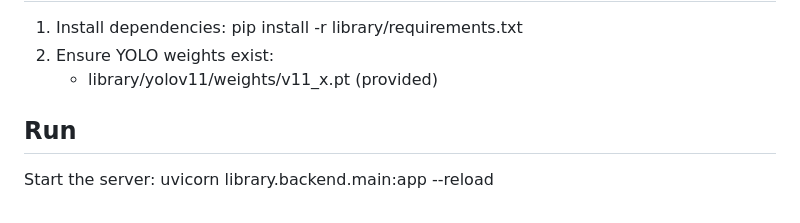
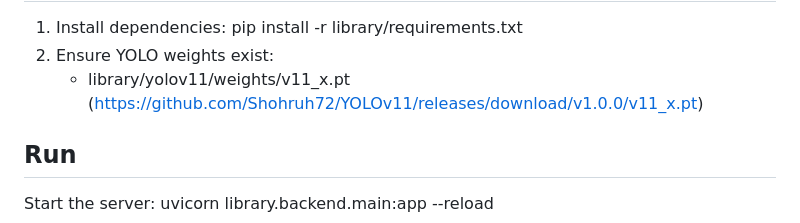
Before and after one commit to libraryseat/libraryseat, a Markdown page: README.md, the part around the change. GitHub-like rendering.

```diff
--- a/README.md
+++ b/README.md
@@ -25,7 +25,7 @@ Install
 1. Install dependencies:
    pip install -r library/requirements.txt
 2. Ensure YOLO weights exist:
-   - library/yolov11/weights/v11_x.pt (provided)
+   - library/yolov11/weights/v11_x.pt (https://github.com/Shohruh72/YOLOv11/releases/download/v1.0.0/v11_x.pt)
 
 Run
 ---
```
